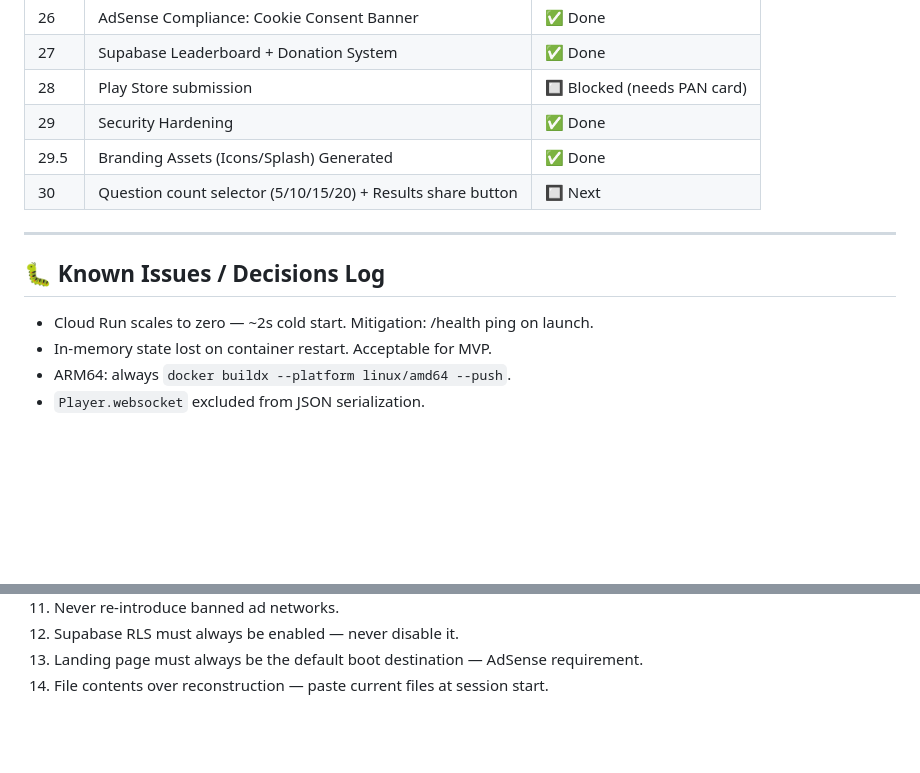
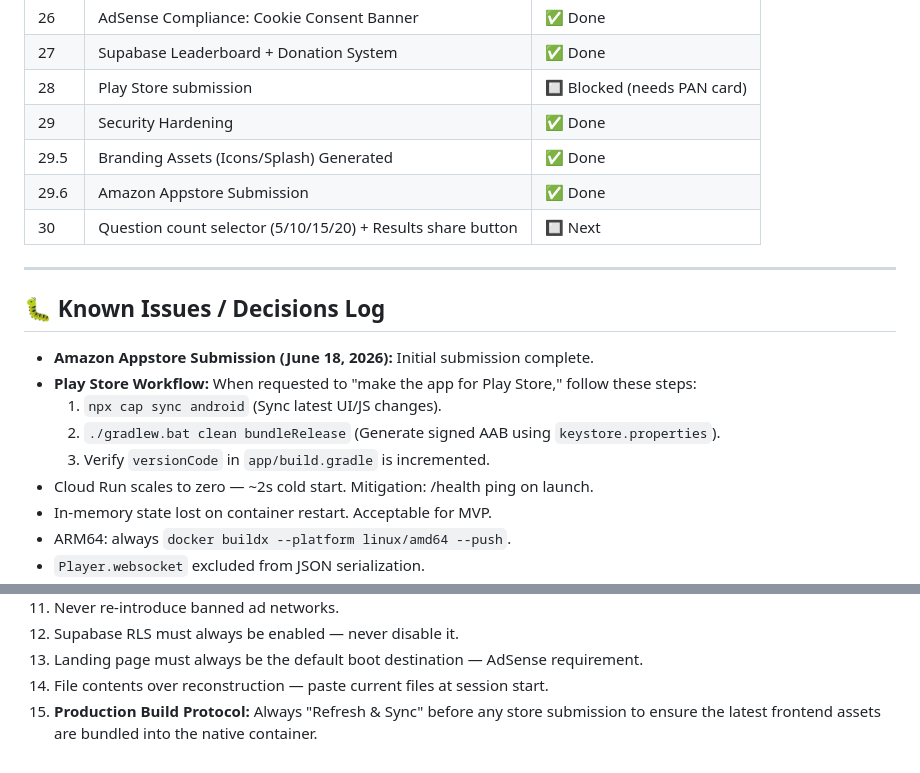
Before and after one commit to DevSolanki-works/QuizApp, a Markdown page: forge/CLAUDE.md, 2 parts joined by grey strips. Drawn GitHub-style; blank space fills up the shorter version.

Commit message:
feat: add Amazon Appstore submission details and update Play Store workflow steps

```diff
--- a/forge/CLAUDE.md
+++ b/forge/CLAUDE.md
@@ -330,11 +330,17 @@ Economy localStorage key: `forge_economy_{user_id}` — source of truth on clien
 | 28 | Play Store submission | 🔲 Blocked (needs PAN card) |
 | 29 | Security Hardening | ✅ Done |
 | 29.5 | Branding Assets (Icons/Splash) Generated | ✅ Done |
+| 29.6 | Amazon Appstore Submission | ✅ Done |
 | 30 | Question count selector (5/10/15/20) + Results share button | 🔲 Next |
 
 ---
 
 ## 🐛 Known Issues / Decisions Log
+- **Amazon Appstore Submission (June 18, 2026):** Initial submission complete.
+- **Play Store Workflow:** When requested to "make the app for Play Store," follow these steps:
+  1. `npx cap sync android` (Sync latest UI/JS changes).
+  2. `./gradlew.bat clean bundleRelease` (Generate signed AAB using `keystore.properties`).
+  3. Verify `versionCode` in `app/build.gradle` is incremented.
 - Cloud Run scales to zero — ~2s cold start. Mitigation: /health ping on launch.
 - In-memory state lost on container restart. Acceptable for MVP.
 - ARM64: always `docker buildx --platform linux/amd64 --push`.
@@ -370,3 +376,4 @@ Economy localStorage key: `forge_economy_{user_id}` — source of truth on clien
 12. Supabase RLS must always be enabled — never disable it.
 13. Landing page must always be the default boot destination — AdSense requirement.
 14. File contents over reconstruction — paste current files at session start.
+15. **Production Build Protocol:** Always "Refresh & Sync" before any store submission to ensure the latest frontend assets are bundled into the native container.
```
